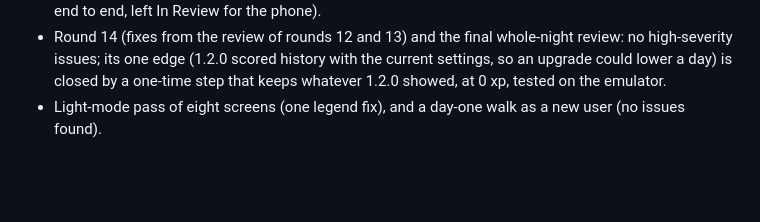
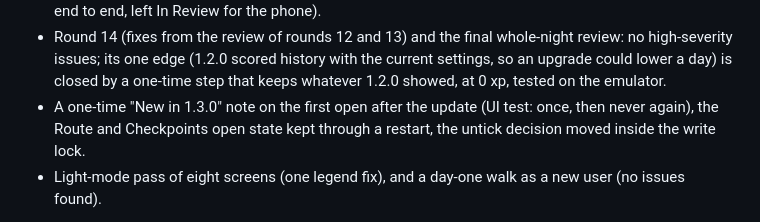
Before and after one commit to doughknee/cut-tracker, a Markdown page: PROGRESS.md, the part around the change. Drawn GitHub-style; blank space fills up the shorter version.

Commit message:
Changelog and report: the New in note, round 15
Co-Authored-By: Claude Opus 5.5 <noreply@anthropic.com>

```diff
--- a/PROGRESS.md
+++ b/PROGRESS.md
@@ -149,6 +149,7 @@ Unattended, at the user's request: audit everything and fix what a daily user fe
 - Round 13, a copy audit of every user-facing string: one word for one thing (No day picked, Freeze, Planned skip, checkpoint, Delete or Take out, tick, item, xp, goal, Ahead, Wipe), honest late-pick copy, plurals, "to a Min day".
 - Restore a backup from the first onboarding screen of a fresh install (DONI-466, tested on the emulator end to end, left In Review for the phone).
 - Round 14 (fixes from the review of rounds 12 and 13) and the final whole-night review: no high-severity issues; its one edge (1.2.0 scored history with the current settings, so an upgrade could lower a day) is closed by a one-time step that keeps whatever 1.2.0 showed, at 0 xp, tested on the emulator.
+- A one-time "New in 1.3.0" note on the first open after the update (UI test: once, then never again), the Route and Checkpoints open state kept through a restart, the untick decision moved inside the write lock.
 - Light-mode pass of eight screens (one legend fix), and a day-one walk as a new user (no issues found).
 
 Tests added: `HistoryTest` (ledger-scored history, workouts), `InputParsingTest` (numbers and search), BackupTest covers the new settings fields.
```
Also changed, not shown: CHANGELOG.md (+2 -0 lines).
